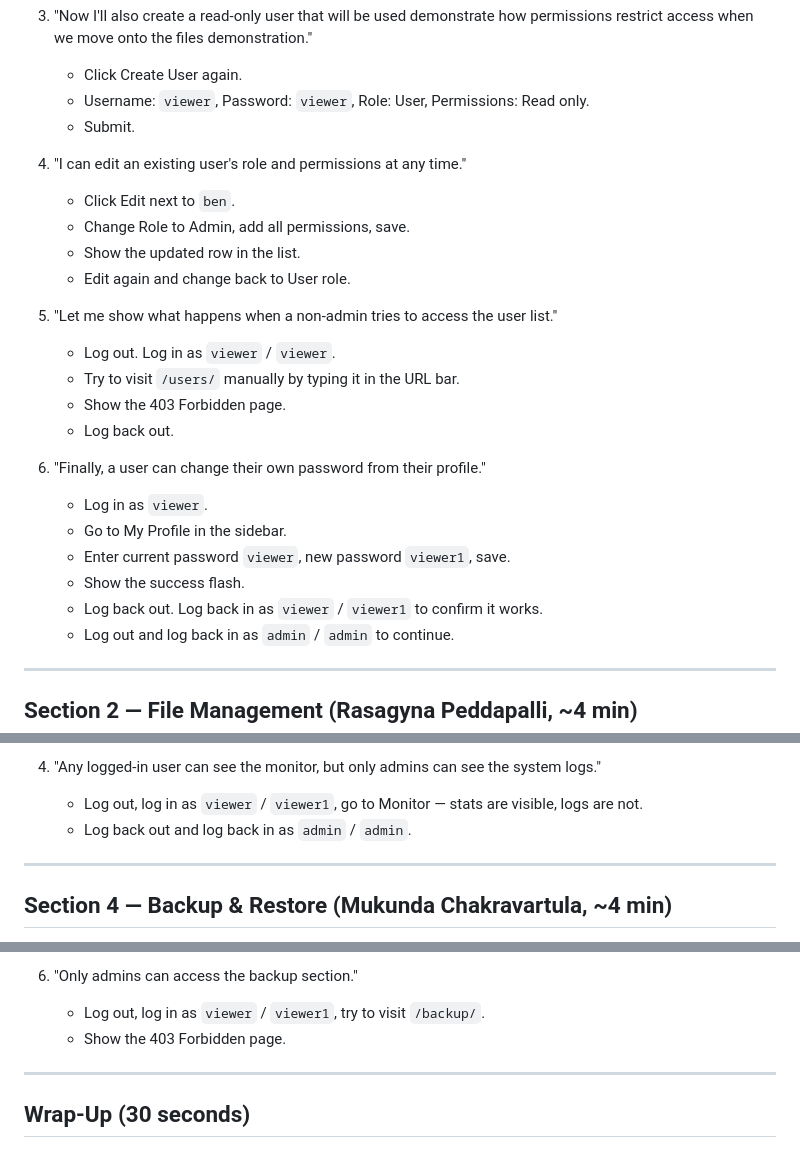
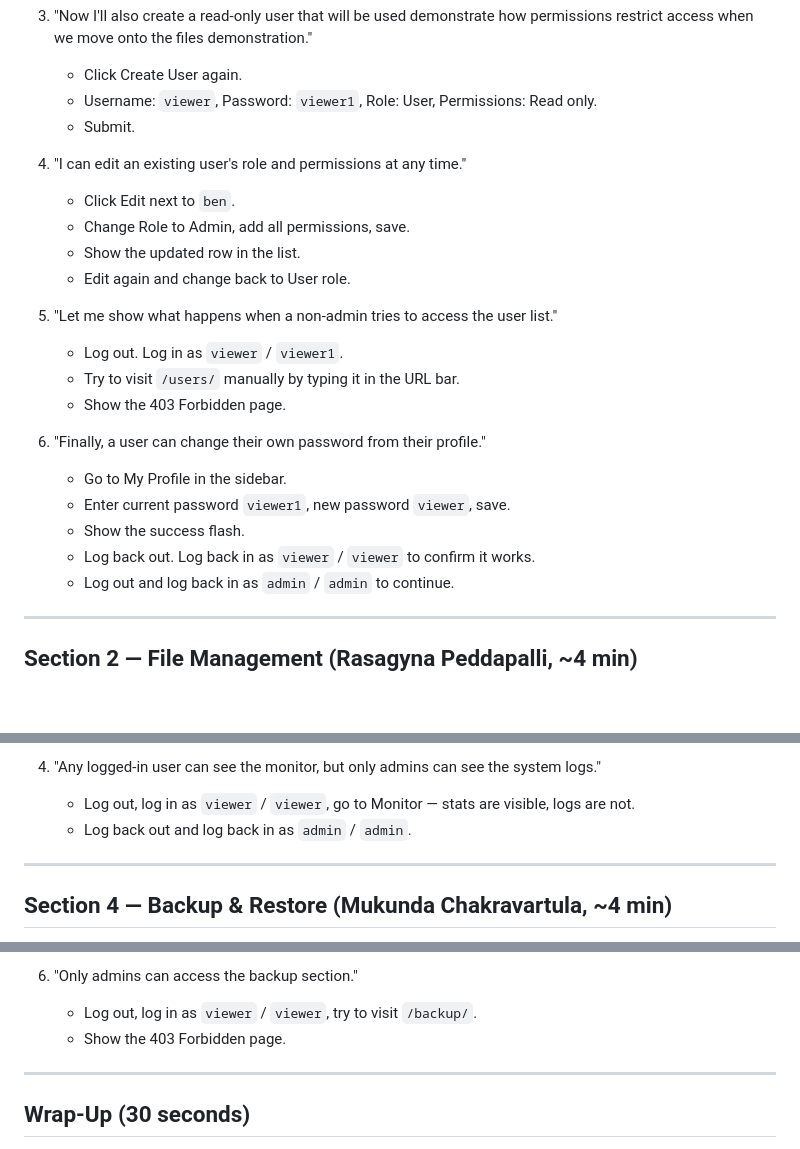
Before and after one commit to ben-blake/linux-web-server, a Markdown page: presentation/demo.md, 3 parts joined by grey strips. GitHub-like rendering; blank space fills up the shorter version.

Commit message:
fix: update viewer credentials in demo script

```diff
--- a/presentation/demo.md
+++ b/presentation/demo.md
@@ -23,7 +23,7 @@ Before demo: server is running, ngrok is running, browser is open to the login p
 
 3. "Now I'll also create a read-only user that will be used demonstrate how permissions restrict access when we move onto the files demonstration."
    - Click Create User again.
-   - Username: `viewer`, Password: `viewer`, Role: User, Permissions: Read only.
+   - Username: `viewer`, Password: `viewer1`, Role: User, Permissions: Read only.
    - Submit.
 
 4. "I can edit an existing user's role and permissions at any time."
@@ -33,17 +33,15 @@ Before demo: server is running, ngrok is running, browser is open to the login p
    - Edit again and change back to User role.
 
 5. "Let me show what happens when a non-admin tries to access the user list."
-   - Log out. Log in as `viewer` / `viewer`.
+   - Log out. Log in as `viewer` / `viewer1`.
    - Try to visit `/users/` manually by typing it in the URL bar.
    - Show the 403 Forbidden page.
-   - Log back out.
 
 6. "Finally, a user can change their own password from their profile."
-   - Log in as `viewer`.
    - Go to My Profile in the sidebar.
-   - Enter current password `viewer`, new password `viewer1`, save.
+   - Enter current password `viewer1`, new password `viewer`, save.
    - Show the success flash.
-   - Log back out. Log back in as `viewer` / `viewer1` to confirm it works.
+   - Log back out. Log back in as `viewer` / `viewer` to confirm it works.
    - Log out and log back in as `admin` / `admin` to continue.
 
 ---
@@ -118,7 +116,7 @@ JSON endpoint. The page stays stable and only the numbers change."
      This ensures visibility without risk."
 
 4. "Any logged-in user can see the monitor, but only admins can see the system logs."
-   - Log out, log in as `viewer` / `viewer1`, go to Monitor — stats are visible, logs are not.
+   - Log out, log in as `viewer` / `viewer`, go to Monitor — stats are visible, logs are not.
    - Log back out and log back in as `admin` / `admin`.
 
 ---
@@ -159,7 +157,7 @@ JSON endpoint. The page stays stable and only the numbers change."
    - Verify on the VM: `ls /srv/nas-backups/` — directory is empty.
 
 6. "Only admins can access the backup section."
-   - Log out, log in as `viewer` / `viewer1`, try to visit `/backup/`.
+   - Log out, log in as `viewer` / `viewer`, try to visit `/backup/`.
    - Show the 403 Forbidden page.
 
 ---
```
Also changed, not shown: other parts of presentation/demo.md (+1 -1 lines).
